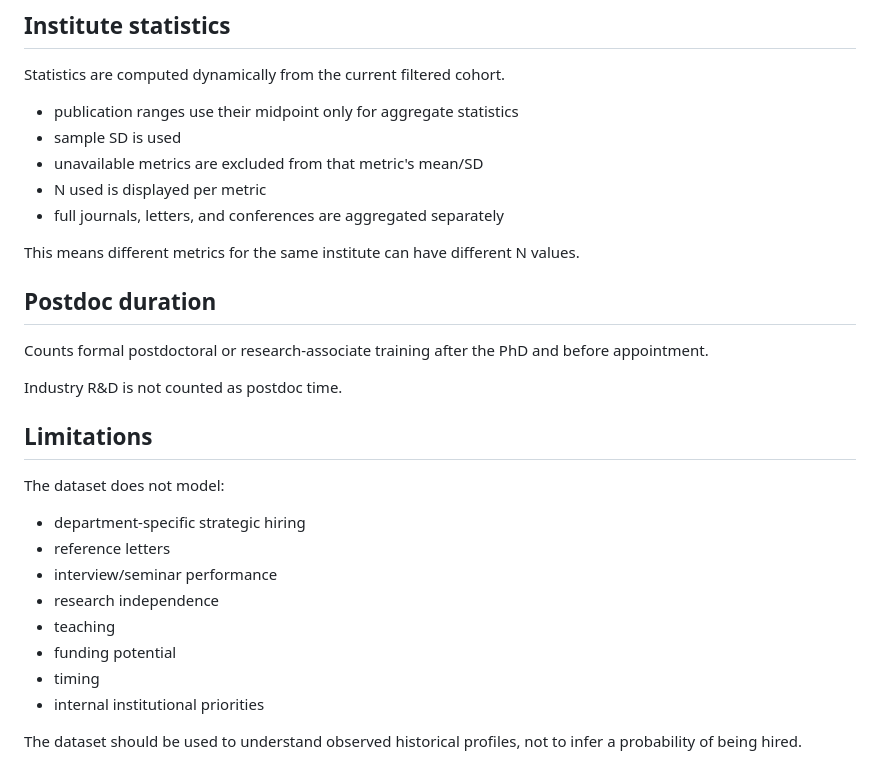
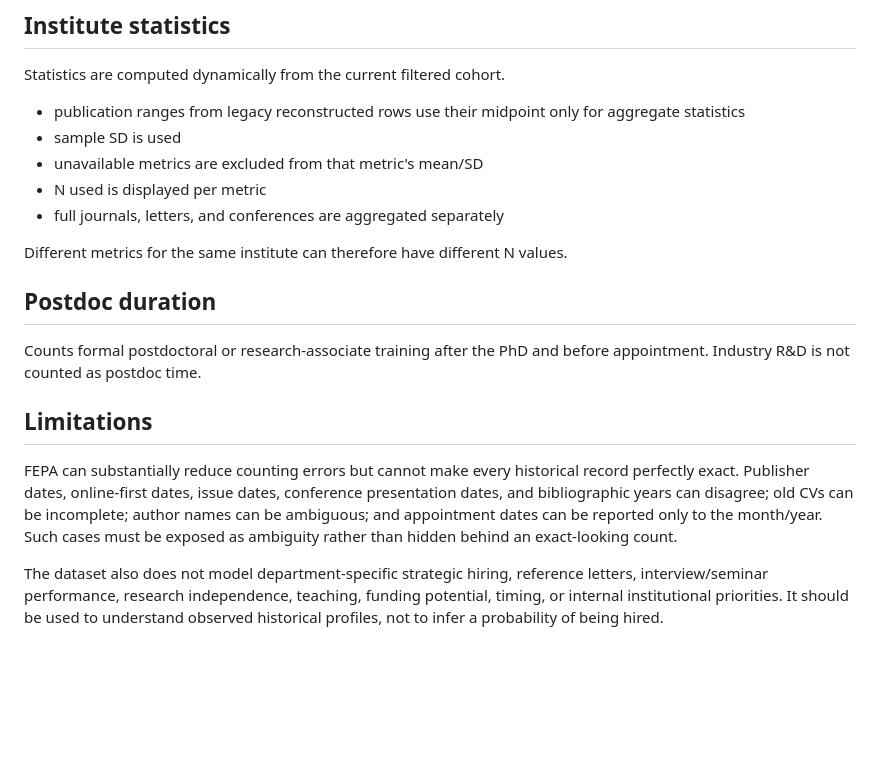
Before and after one commit to singhaman1750/faculty-hiring-benchmark, a Markdown page: docs/METHODOLOGY.md, the part around one of its changes. Rendered like a GitHub page; blank space fills up the shorter version.

```diff
--- a/docs/METHODOLOGY.md
+++ b/docs/METHODOLOGY.md
@@ -90,28 +126,18 @@ Current citations must not silently replace historical values.
 ## Institute statistics
 Statistics are computed dynamically from the current filtered cohort.
 
-- publication ranges use their midpoint only for aggregate statistics
+- publication ranges from legacy reconstructed rows use their midpoint only for aggregate statistics
 - sample SD is used
 - unavailable metrics are excluded from that metric's mean/SD
 - N used is displayed per metric
 - full journals, letters, and conferences are aggregated separately
 
-This means different metrics for the same institute can have different N values.
+Different metrics for the same institute can therefore have different N values.
 
 ## Postdoc duration
-Counts formal postdoctoral or research-associate training after the PhD and before appointment.
-
-Industry R&D is not counted as postdoc time.
+Counts formal postdoctoral or research-associate training after the PhD and before appointment. Industry R&D is not counted as postdoc time.
 
 ## Limitations
-The dataset does not model:
-- department-specific strategic hiring
-- reference letters
-- interview/seminar performance
-- research independence
-- teaching
-- funding potential
-- timing
-- internal institutional priorities
+FEPA can substantially reduce counting errors but cannot make every historical record perfectly exact. Publisher dates, online-first dates, issue dates, conference presentation dates, and bibliographic years can disagree; old CVs can be incomplete; author names can be ambiguous; and appointment dates can be reported only to the month/year. Such cases must be exposed as ambiguity rather than hidden behind an exact-looking count.
 
-The dataset should be used to understand observed historical profiles, not to infer a probability of being hired.
+The dataset also does not model department-specific strategic hiring, reference letters, interview/seminar performance, research independence, teaching, funding potential, timing, or internal institutional priorities. It should be used to understand observed historical profiles, not to infer a probability of being hired.
```
Also changed, not shown: other parts of docs/METHODOLOGY.md (+58 -22 lines).
